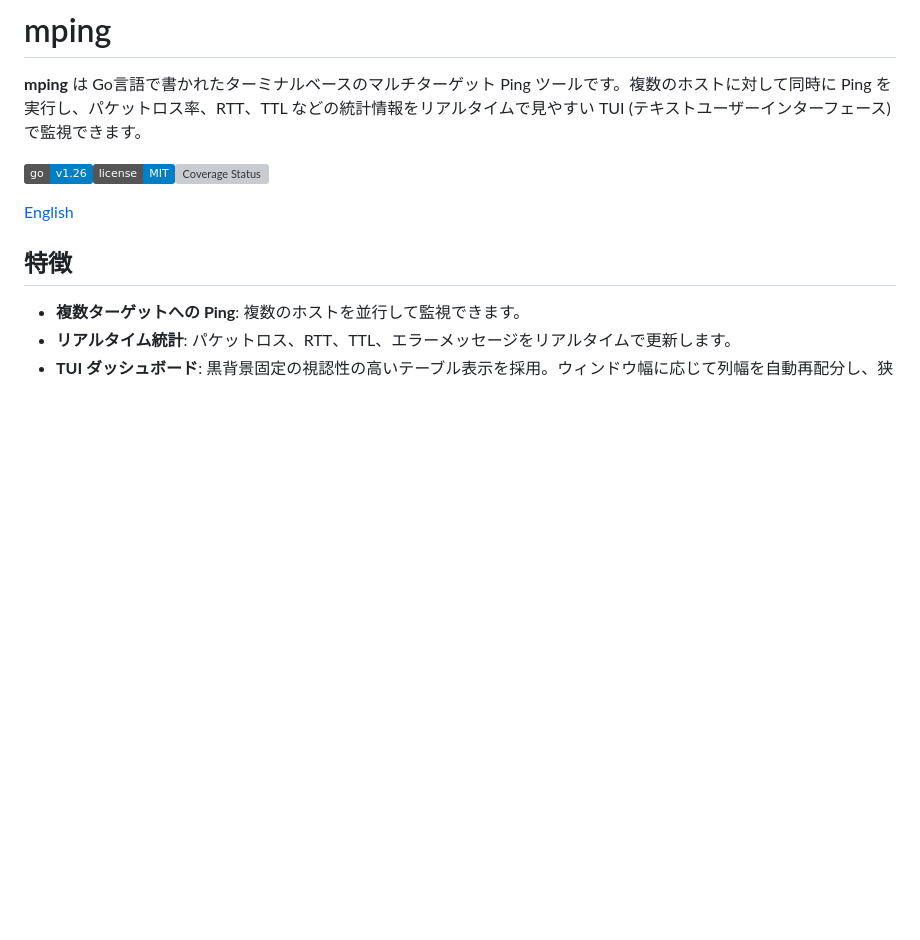
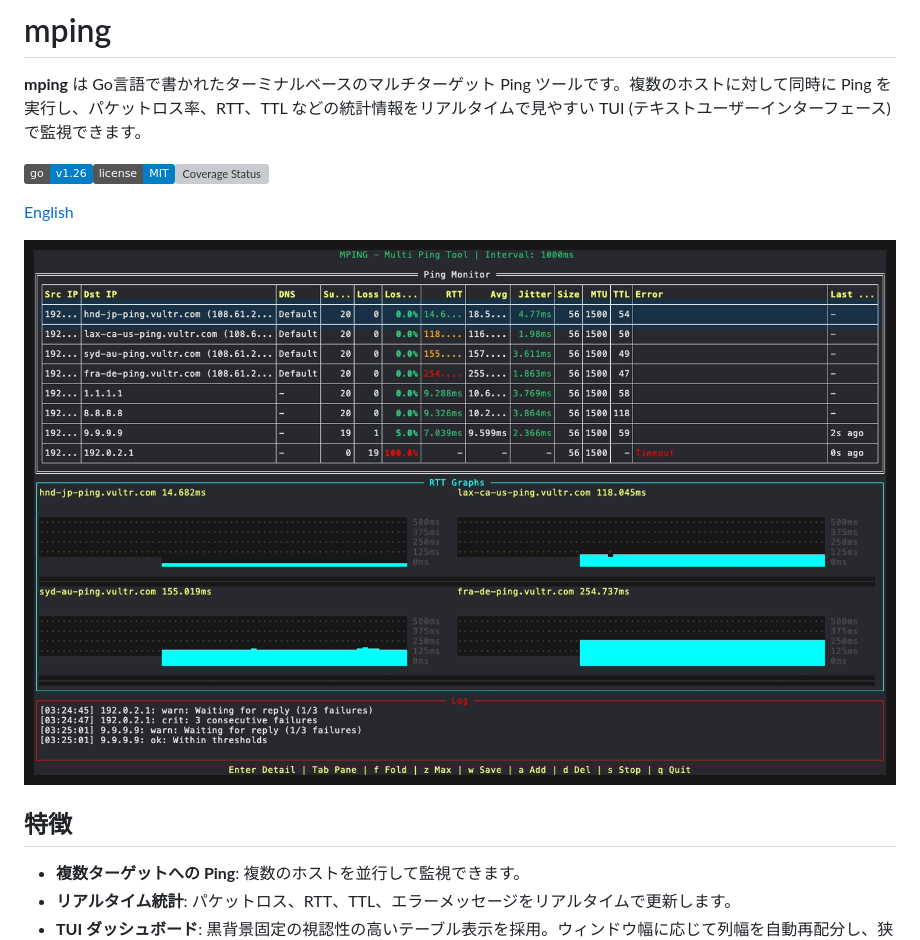
Before and after one commit to nagayon-935/mping, a Markdown page: README.ja.md, the part around one of its changes. Drawn GitHub-style; pictures changed too: assets/mping-tui.gif (added); badges without logos; blank space fills up the shorter version; grey boxes are pictures that could not be loaded.

```diff
--- a/README.ja.md
+++ b/README.ja.md
@@ -9,6 +9,8 @@
 ![Go Version1.26](https://img.shields.io/badge/go-v1.26-blue "Go Version1.26")![MIT License](https://img.shields.io/badge/license-MIT-blue "MIT License")[![Coverage Status](https://coveralls.io/repos/github/nagayon-935/mping/badge.svg?branch=main)](https://coveralls.io/github/nagayon-935/mping?branch=main)
 
 [English](./README.md)
+
+![8 ホストを監視している mping: リアルタイム統計・RTT グラフ・アラートログ](./assets/mping-tui.gif)
 
 ## 特徴
 
```
Also changed, not shown: other parts of README.ja.md (+5 -0 lines), README.md (+7 -0 lines), assets/demo/README.md (added, +37 -0 lines), assets/mping-web-dark.png (added), assets/mping-web-light.png (added), 3 other files.
